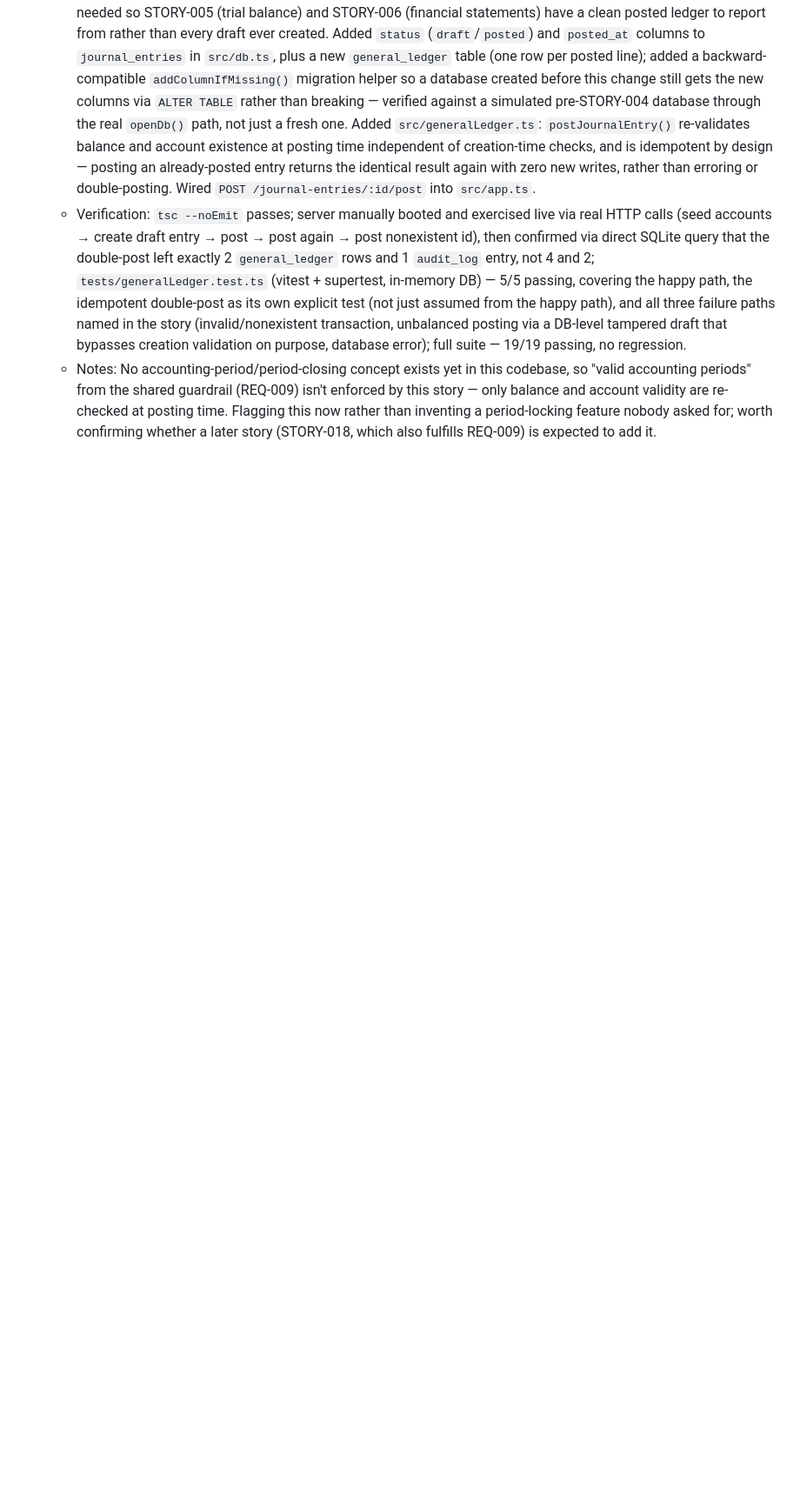
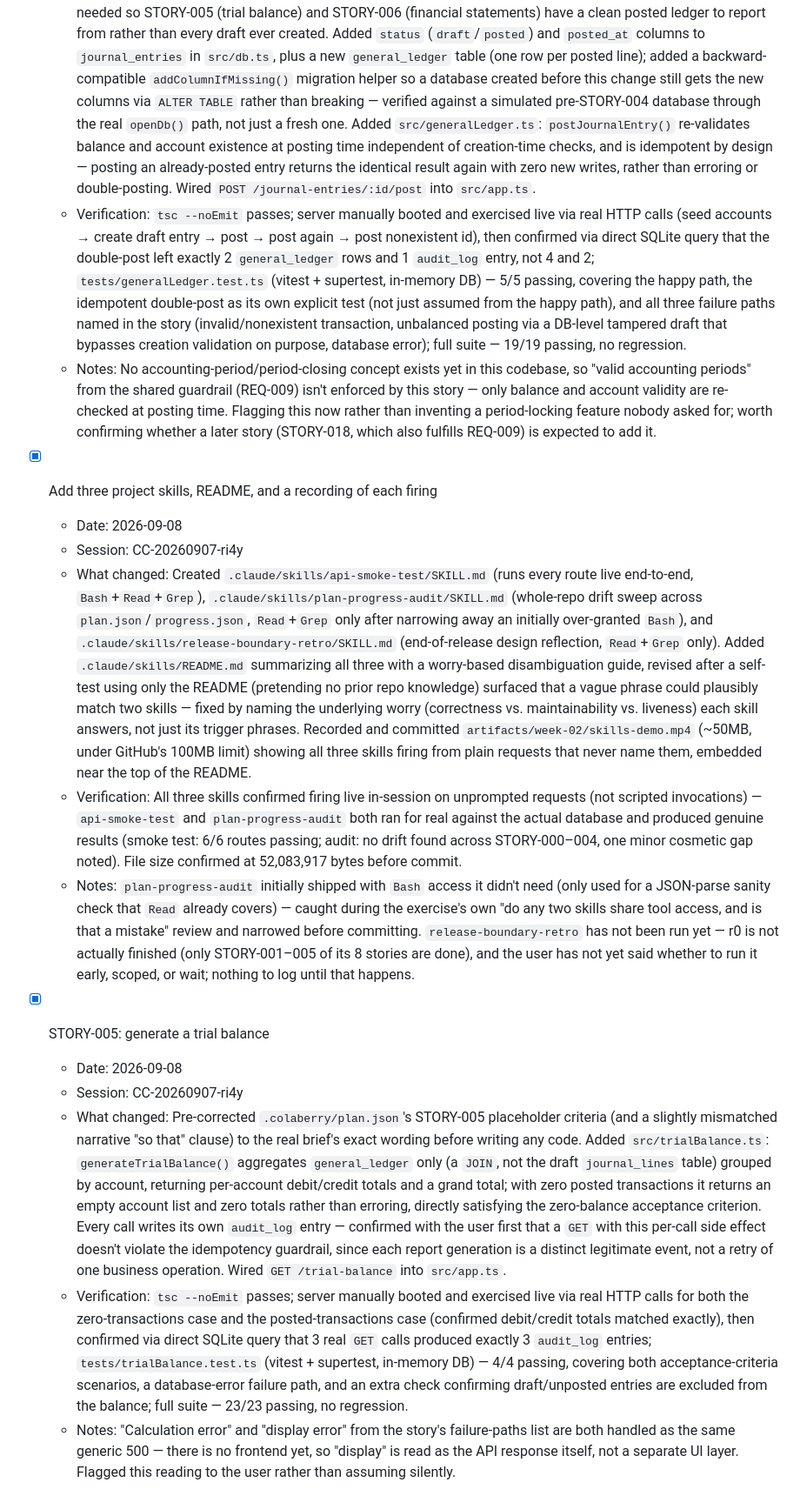
Before and after one commit to baidhani/Ledgerly-Smart-Accounting, a Markdown page: PROGRESS.md, the part around the change. Shown at 87% size. Rendered like a GitHub page; blank space fills up the shorter version.

Commit message:
PROGRESS.md: log skills work and STORY-005 trial balance build
Catch-up entry for the three project skills + README + recording
(landed without a PROGRESS.md entry between STORY-004 and STORY-005),
plus the STORY-005 entry itself.

Story: STORY-005

```diff
--- a/PROGRESS.md
+++ b/PROGRESS.md
@@ -55,3 +55,17 @@
   - What changed: Pre-corrected `.colaberry/plan.json`'s STORY-004 placeholder criteria to the real brief's exact wording before writing any code. Confirmed a design read with the user first: "posting" is a distinct lifecycle step from journal-entry creation (STORY-003), not the same action — standard double-entry accounting pattern, and needed so STORY-005 (trial balance) and STORY-006 (financial statements) have a clean posted ledger to report from rather than every draft ever created. Added `status` (`draft`/`posted`) and `posted_at` columns to `journal_entries` in `src/db.ts`, plus a new `general_ledger` table (one row per posted line); added a backward-compatible `addColumnIfMissing()` migration helper so a database created before this change still gets the new columns via `ALTER TABLE` rather than breaking — verified against a simulated pre-STORY-004 database through the real `openDb()` path, not just a fresh one. Added `src/generalLedger.ts`: `postJournalEntry()` re-validates balance and account existence at posting time independent of creation-time checks, and is idempotent by design — posting an already-posted entry returns the identical result again with zero new writes, rather than erroring or double-posting. Wired `POST /journal-entries/:id/post` into `src/app.ts`.
   - Verification: `tsc --noEmit` passes; server manually booted and exercised live via real HTTP calls (seed accounts → create draft entry → post → post again → post nonexistent id), then confirmed via direct SQLite query that the double-post left exactly 2 `general_ledger` rows and 1 `audit_log` entry, not 4 and 2; `tests/generalLedger.test.ts` (vitest + supertest, in-memory DB) — 5/5 passing, covering the happy path, the idempotent double-post as its own explicit test (not just assumed from the happy path), and all three failure paths named in the story (invalid/nonexistent transaction, unbalanced posting via a DB-level tampered draft that bypasses creation validation on purpose, database error); full suite — 19/19 passing, no regression.
   - Notes: No accounting-period/period-closing concept exists yet in this codebase, so "valid accounting periods" from the shared guardrail (REQ-009) isn't enforced by this story — only balance and account validity are re-checked at posting time. Flagging this now rather than inventing a period-locking feature nobody asked for; worth confirming whether a later story (STORY-018, which also fulfills REQ-009) is expected to add it.
+
+- [x] Add three project skills, README, and a recording of each firing
+  - Date: 2026-09-08
+  - Session: CC-20260907-ri4y
+  - What changed: Created `.claude/skills/api-smoke-test/SKILL.md` (runs every route live end-to-end, `Bash`+`Read`+`Grep`), `.claude/skills/plan-progress-audit/SKILL.md` (whole-repo drift sweep across `plan.json`/`progress.json`, `Read`+`Grep` only after narrowing away an initially over-granted `Bash`), and `.claude/skills/release-boundary-retro/SKILL.md` (end-of-release design reflection, `Read`+`Grep` only). Added `.claude/skills/README.md` summarizing all three with a worry-based disambiguation guide, revised after a self-test using only the README (pretending no prior repo knowledge) surfaced that a vague phrase could plausibly match two skills — fixed by naming the underlying worry (correctness vs. maintainability vs. liveness) each skill answers, not just its trigger phrases. Recorded and committed `artifacts/week-02/skills-demo.mp4` (~50MB, under GitHub's 100MB limit) showing all three skills firing from plain requests that never name them, embedded near the top of the README.
+  - Verification: All three skills confirmed firing live in-session on unprompted requests (not scripted invocations) — `api-smoke-test` and `plan-progress-audit` both ran for real against the actual database and produced genuine results (smoke test: 6/6 routes passing; audit: no drift found across STORY-000–004, one minor cosmetic gap noted). File size confirmed at 52,083,917 bytes before commit.
+  - Notes: `plan-progress-audit` initially shipped with `Bash` access it didn't need (only used for a JSON-parse sanity check that `Read` already covers) — caught during the exercise's own "do any two skills share tool access, and is that a mistake" review and narrowed before committing. `release-boundary-retro` has not been run yet — r0 is not actually finished (only STORY-001–005 of its 8 stories are done), and the user has not yet said whether to run it early, scoped, or wait; nothing to log until that happens.
+
+- [x] STORY-005: generate a trial balance
+  - Date: 2026-09-08
+  - Session: CC-20260907-ri4y
+  - What changed: Pre-corrected `.colaberry/plan.json`'s STORY-005 placeholder criteria (and a slightly mismatched narrative "so that" clause) to the real brief's exact wording before writing any code. Added `src/trialBalance.ts`: `generateTrialBalance()` aggregates `general_ledger` only (a `JOIN`, not the draft `journal_lines` table) grouped by account, returning per-account debit/credit totals and a grand total; with zero posted transactions it returns an empty account list and zero totals rather than erroring, directly satisfying the zero-balance acceptance criterion. Every call writes its own `audit_log` entry — confirmed with the user first that a `GET` with this per-call side effect doesn't violate the idempotency guardrail, since each report generation is a distinct legitimate event, not a retry of one business operation. Wired `GET /trial-balance` into `src/app.ts`.
+  - Verification: `tsc --noEmit` passes; server manually booted and exercised live via real HTTP calls for both the zero-transactions case and the posted-transactions case (confirmed debit/credit totals matched exactly), then confirmed via direct SQLite query that 3 real `GET` calls produced exactly 3 `audit_log` entries; `tests/trialBalance.test.ts` (vitest + supertest, in-memory DB) — 4/4 passing, covering both acceptance-criteria scenarios, a database-error failure path, and an extra check confirming draft/unposted entries are excluded from the balance; full suite — 23/23 passing, no regression.
+  - Notes: "Calculation error" and "display error" from the story's failure-paths list are both handled as the same generic 500 — there is no frontend yet, so "display" is read as the API response itself, not a separate UI layer. Flagged this reading to the user rather than assuming silently.
```
